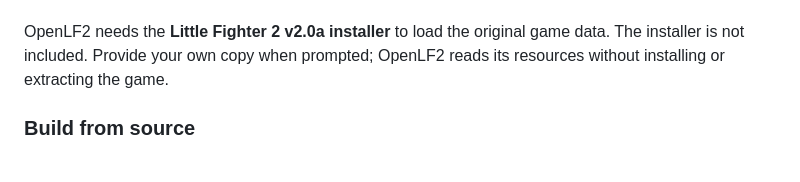
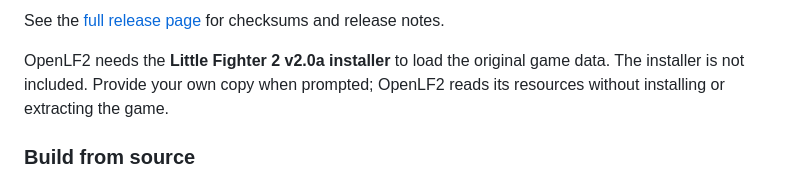
Before and after one commit to OpenLF2/OpenLF2, a Markdown page: README.md, the part around one of its changes. Drawn GitHub-style.

```diff
--- a/README.md
+++ b/README.md
@@ -30,3 +44,4 @@ needed beyond your own copy of the installer, see below.
+See the [full release page](https://github.com/OpenLF2/OpenLF2/releases) for checksums and release notes.
 
 OpenLF2 needs the **Little Fighter 2 v2.0a installer** to load the original game data.
 The installer is not included. Provide your own copy when prompted; OpenLF2 reads its
```
Also changed, not shown: other parts of README.md (+14 -0 lines).
